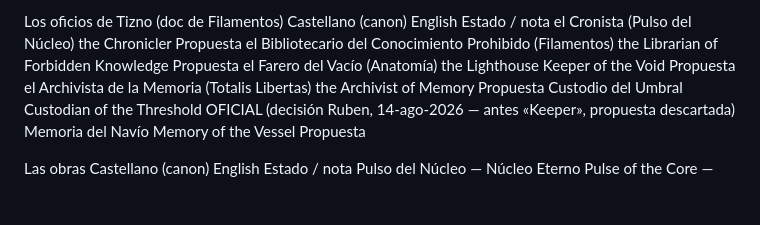
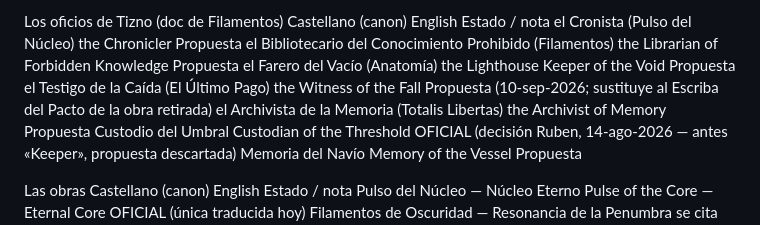
Before and after one commit to GoldsmitH2097/el-umbral, a Markdown page: GLOSARIO.md, the part around the change. Drawn GitHub-style; blank space fills up the shorter version.

Commit message:
content(glosario): oficio de Tizno para El Último Pago — el Testigo de la Caída (propuesta)

```diff
--- a/GLOSARIO.md
+++ b/GLOSARIO.md
@@ -77,6 +77,9 @@ Propuesta
 el Farero del Vacío (Anatomía)
 the Lighthouse Keeper of the Void
 Propuesta
+el Testigo de la Caída (El Último Pago)
+the Witness of the Fall
+Propuesta (10-sep-2026; sustituye al Escriba del Pacto de la obra retirada)
 el Archivista de la Memoria (Totalis Libertas)
 the Archivist of Memory
 Propuesta
```
